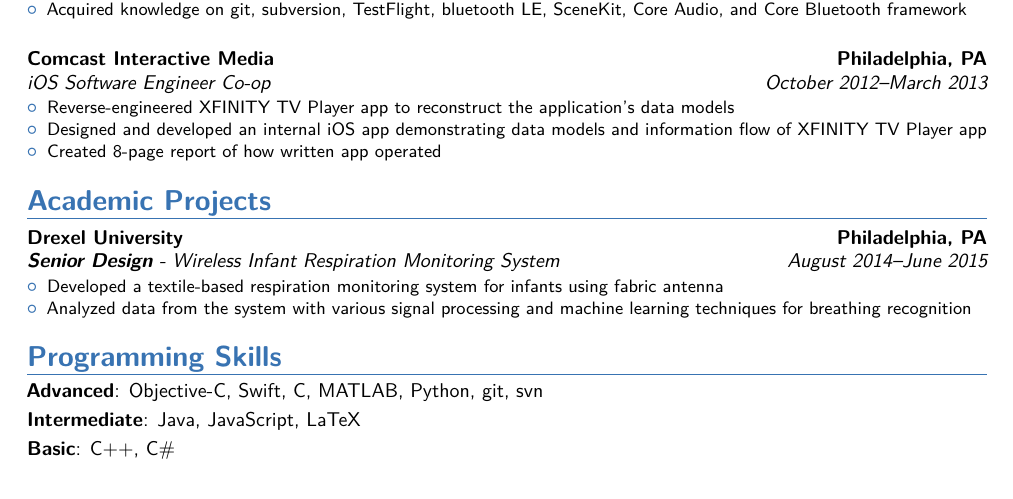
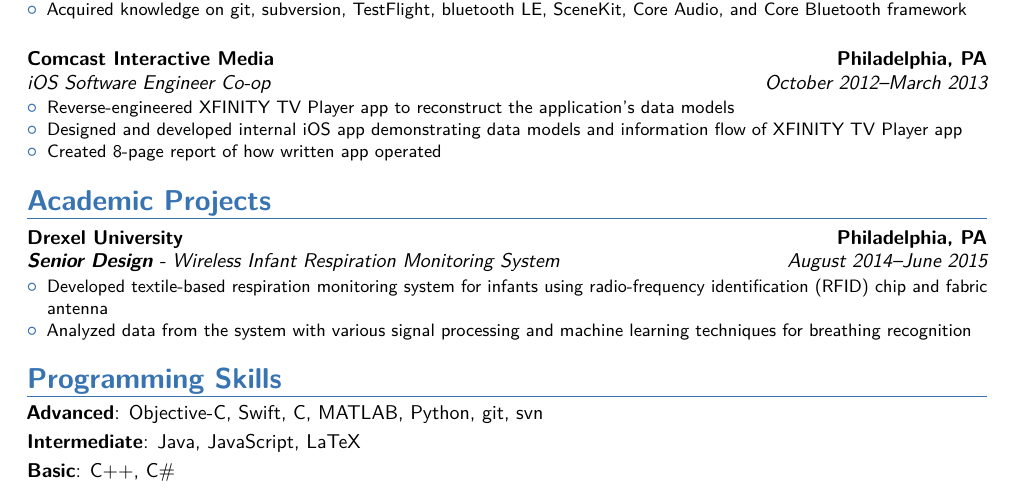
Before and after one commit to supperspidey/Resume, a LaTeX CV (main.tex): part of the page, cut so that both start at the same text. Compiled offline with pdfLaTeX.

Commit message:
Remove articles, and add RFID in Academic Projects section.

```diff
--- a/main.tex
+++ b/main.tex
@@ -44,7 +44,7 @@
 \cventry{October 2012--March 2013}{iOS Software Engineer Co-op}{Comcast Interactive Media}{Philadelphia, PA}{}{
     \begin{itemize}
         \item Reverse-engineered XFINITY TV Player app to reconstruct the application’s data models
-        \item Designed and developed an internal iOS app demonstrating data models and information flow of XFINITY TV Player app
+        \item Designed and developed internal iOS app demonstrating data models and information flow of XFINITY TV Player app
         \item Created 8-page report of how written app operated
     \end{itemize}
 }
@@ -52,7 +52,7 @@
 \section{Academic Projects}
 \cventry{August 2014--June 2015}{\textbf{Senior Design} - Wireless Infant Respiration Monitoring System}{Drexel University}{Philadelphia, PA}{}{
     \begin{itemize}
-        \item Developed a textile-based respiration monitoring system for infants using fabric antenna
+        \item Developed textile-based respiration monitoring system for infants using radio-frequency identification (RFID) chip and fabric antenna
         \item Analyzed data from the system with various signal processing and machine learning techniques for breathing recognition
     \end{itemize}
 }
```
Also changed, not shown: 4 other files.
